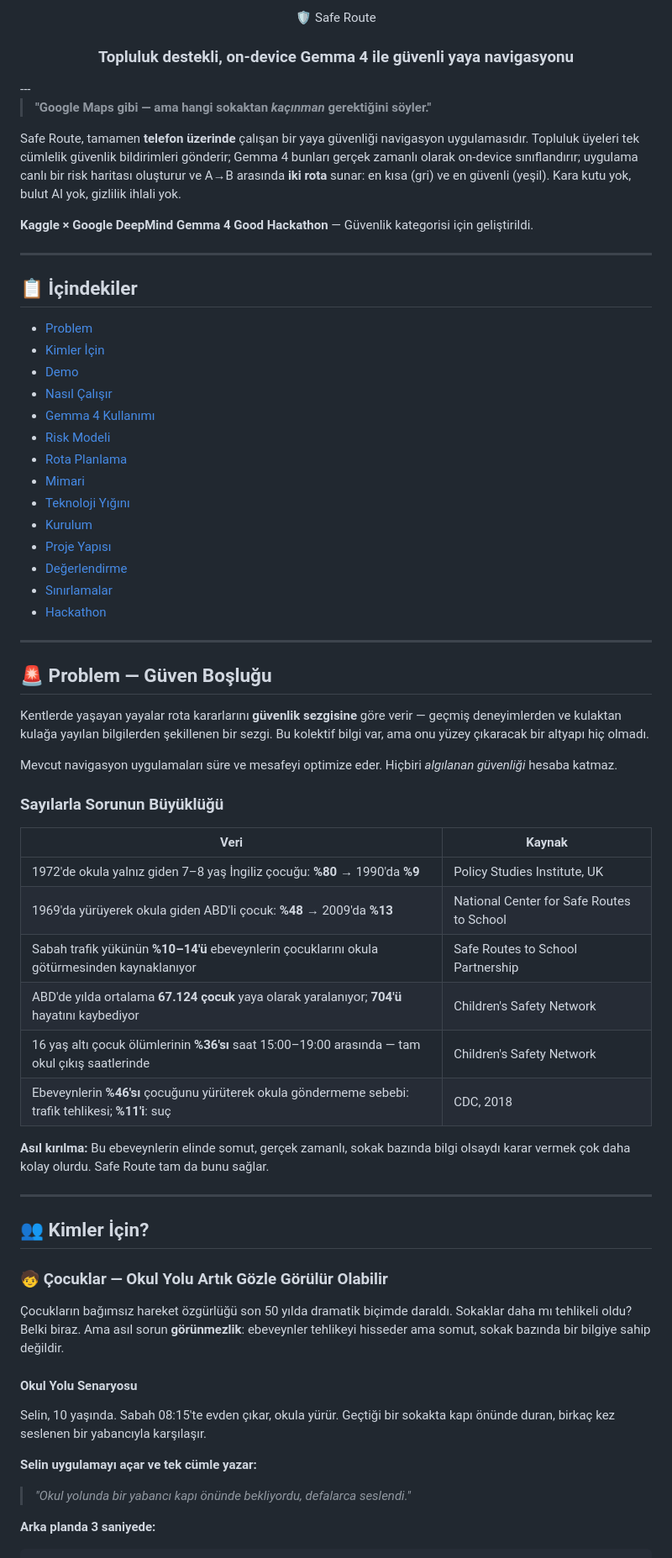
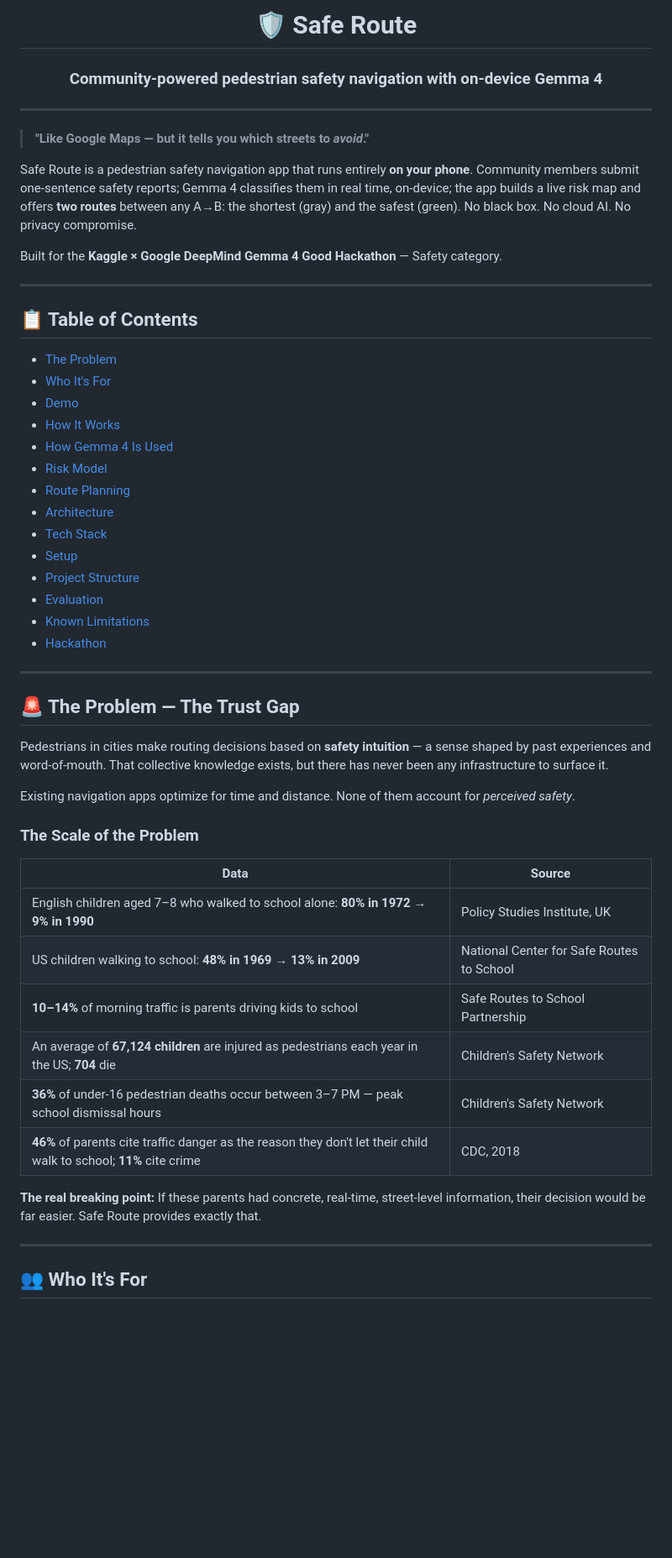
Before and after one commit to aybukeyy/saferoute, a Markdown page: README.md, the part around one of its changes. Shown at 84% size. Rendered like a GitHub page; blank space fills up the shorter version.

```diff
--- a/README.md
+++ b/README.md
@@ -1,70 +1,60 @@
 <div align="center">
-🛡️ Safe Route
 
-### Topluluk destekli, on-device Gemma 4 ile güvenli yaya navigasyonu
+# 🛡️ Safe Route
+
+### Community-powered pedestrian safety navigation with on-device Gemma 4
 
 </div>
----
-
-> **"Google Maps gibi — ama hangi sokaktan *kaçınman* gerektiğini söyler."**
-
-Safe Route, tamamen **telefon üzerinde** çalışan bir yaya güvenliği navigasyon uygulamasıdır. Topluluk üyeleri tek cümlelik güvenlik bildirimleri gönderir; Gemma 4 bunları gerçek zamanlı olarak on-device sınıflandırır; uygulama canlı bir risk haritası oluşturur ve A→B arasında **iki rota** sunar: en kısa (gri) ve en güvenli (yeşil). Kara kutu yok, bulut AI yok, gizlilik ihlali yok.
-
-**Kaggle × Google DeepMind Gemma 4 Good Hackathon** — Güvenlik kategorisi için geliştirildi.
 
 ---
 
-## 📋 İçindekiler
+> **"Like Google Maps — but it tells you which streets to *avoid*."**
 
-- [Problem](#-problem--güven-boşluğu)
-- [Kimler İçin](#-kimler-için)
-- [Demo](#-demo)
-- [Nasıl Çalışır](#-nasıl-çalışır)
-- [Gemma 4 Kullanımı](#-gemma-4-nasıl-kullanılıyor)
-- [Risk Modeli](#-saydam-risk-modeli)
-- [Rota Planlama](#-rota-planlama)
-- [Mimari](#-mimari)
-- [Teknoloji Yığını](#-teknoloji-yığını)
-- [Kurulum](#-kurulum)
-- [Proje Yapısı](#-proje-yapısı)
-- [Değerlendirme](#-değerlendirme)
-- [Sınırlamalar](#-bilinen-sınırlamalar)
-- [Hackathon](#-hackathon)
----
+Safe Route is a pedestrian safety navigation app that runs entirely **on your phone**. Community members submit one-sentence safety reports; Gemma 4 classifies them in real time, on-device; the app builds a live risk map and offers **two routes** between any A→B: the shortest (gray) and the safest (green). No black box. No cloud AI. No privacy compromise.
 
-## 🚨 Problem — Güven Boşluğu
-
-Kentlerde yaşayan yayalar rota kararlarını **güvenlik sezgisine** göre verir — geçmiş deneyimlerden ve kulaktan kulağa yayılan bilgilerden şekillenen bir sezgi. Bu kolektif bilgi var, ama onu yüzey çıkaracak bir altyapı hiç olmadı.
-
-Mevcut navigasyon uygulamaları süre ve mesafeyi optimize eder. Hiçbiri *algılanan güvenliği* hesaba katmaz.
-
-### Sayılarla Sorunun Büyüklüğü
-
-| Veri | Kaynak |
-|---|---|
-| 1972'de okula yalnız giden 7–8 yaş İngiliz çocuğu: **%80** → 1990'da **%9** | Policy Studies Institute, UK |
-| 1969'da yürüyerek okula giden ABD'li çocuk: **%48** → 2009'da **%13** | National Center for Safe Routes to School |
-| Sabah trafik yükünün **%10–14'ü** ebeveynlerin çocuklarını okula götürmesinden kaynaklanıyor | Safe Routes to School Partnership |
-| ABD'de yılda ortalama **67.124 çocuk** yaya olarak yaralanıyor; **704'ü** hayatını kaybediyor | Children's Safety Network |
-| 16 yaş altı çocuk ölümlerinin **%36'sı** saat 15:00–19:00 arasında — tam okul çıkış saatlerinde | Children's Safety Network |
-| Ebeveynlerin **%46'sı** çocuğunu yürüterek okula göndermeme sebebi: trafik tehlikesi; **%11'i**: suç | CDC, 2018 |
-
-**Asıl kırılma:** Bu ebeveynlerin elinde somut, gerçek zamanlı, sokak bazında bilgi olsaydı karar vermek çok daha kolay olurdu. Safe Route tam da bunu sağlar.
+Built for the **Kaggle × Google DeepMind Gemma 4 Good Hackathon** — Safety category.
 
 ---
 
-## 👥 Kimler İçin?
+## 📋 Table of Contents
 
-### 🧒 Çocuklar — Okul Yolu Artık Gözle Görülür Olabilir
+- [The Problem](#-the-problem--the-trust-gap)
+- [Who It's For](#-who-its-for)
+- [Demo](#-demo)
+- [How It Works](#️-how-it-works)
+- [How Gemma 4 Is Used](#-how-gemma-4-is-used)
+- [Risk Model](#-transparent-risk-model)
+- [Route Planning](#️-route-planning)
+- [Architecture](#️-architecture)
+- [Tech Stack](#️-tech-stack)
+- [Setup](#-setup)
+- [Project Structure](#-project-structure)
+- [Evaluation](#-evaluation)
+- [Known Limitations](#️-known-limitations)
+- [Hackathon](#-hackathon)
 
-Çocukların bağımsız hareket özgürlüğü son 50 yılda dramatik biçimde daraldı. Sokaklar daha mı tehlikeli oldu? Belki biraz. Ama asıl sorun **görünmezlik**: ebeveynler tehlikeyi hisseder ama somut, sokak bazında bir bilgiye sahip değildir.
+---
 
-#### Okul Yolu Senaryosu
+## 🚨 The Problem — The Trust Gap
 
-Selin, 10 yaşında. Sabah 08:15'te evden çıkar, okula yürür. Geçtiği bir sokakta kapı önünde duran, birkaç kez seslenen bir yabancıyla karşılaşır.
+Pedestrians in cities make routing decisions based on **safety intuition** — a sense shaped by past experiences and word-of-mouth. That collective knowledge exists, but there has never been any infrastructure to surface it.
 
-**Selin uygulamayı açar ve tek cümle yazar:**
+Existing navigation apps optimize for time and distance. None of them account for *perceived safety*.
 
-> *"Okul yolunda bir yabancı kapı önünde bekliyordu, defalarca seslendi."*
+### The Scale of the Problem
 
-**Arka planda 3 saniyede:**
+| Data | Source |
+|---|---|
+| English children aged 7–8 who walked to school alone: **80% in 1972 → 9% in 1990** | Policy Studies Institute, UK |
+| US children walking to school: **48% in 1969 → 13% in 2009** | National Center for Safe Routes to School |
+| **10–14%** of morning traffic is parents driving kids to school | Safe Routes to School Partnership |
+| An average of **67,124 children** are injured as pedestrians each year in the US; **704** die | Children's Safety Network |
+| **36%** of under-16 pedestrian deaths occur between 3–7 PM — peak school dismissal hours | Children's Safety Network |
+| **46%** of parents cite traffic danger as the reason they don't let their child walk to school; **11%** cite crime | CDC, 2018 |
+
+**The real breaking point:** If these parents had concrete, real-time, street-level information, their decision would be far easier. Safe Route provides exactly that.
+
+---
+
+## 👥 Who It's For
+
```
Also changed, not shown: other parts of README.md (+206 -187 lines).
